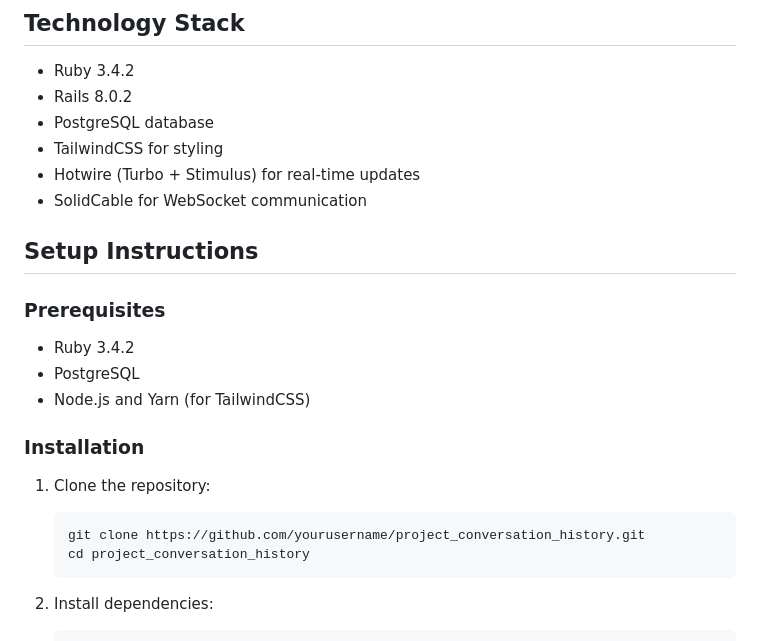
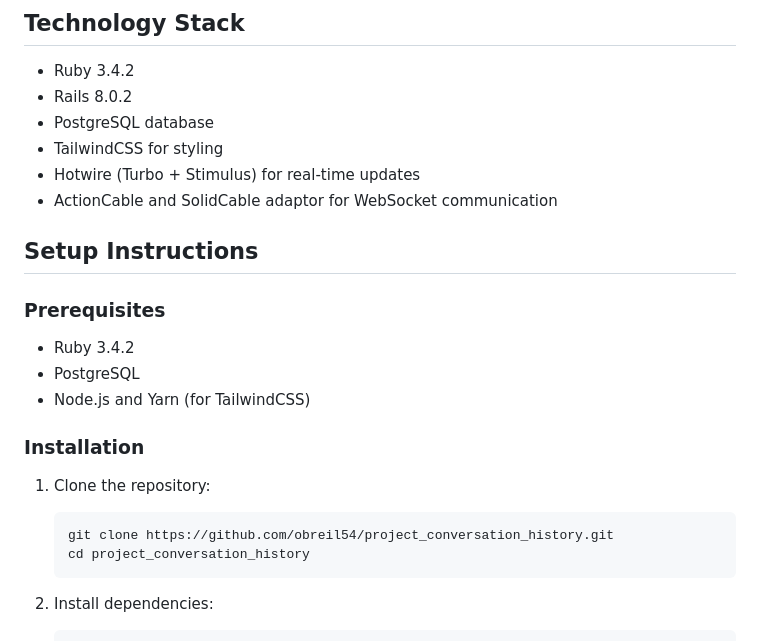
Before and after one commit to obreil54/project_conversation_history, a Markdown page: README.md, the part around the change. GitHub-like rendering.

````diff
--- a/README.md
+++ b/README.md
@@ -19,7 +19,7 @@ This application allows users to track project status changes and maintain a con
 - PostgreSQL database
 - TailwindCSS for styling
 - Hotwire (Turbo + Stimulus) for real-time updates
-- SolidCable for WebSocket communication
+- ActionCable and SolidCable adaptor for WebSocket communication
 
 ## Setup Instructions
 
@@ -33,7 +33,7 @@ This application allows users to track project status changes and maintain a con
 
 1. Clone the repository:
    ```bash
-   git clone https://github.com/yourusername/project_conversation_history.git
+   git clone https://github.com/obreil54/project_conversation_history.git
    cd project_conversation_history
    ```
 
````
